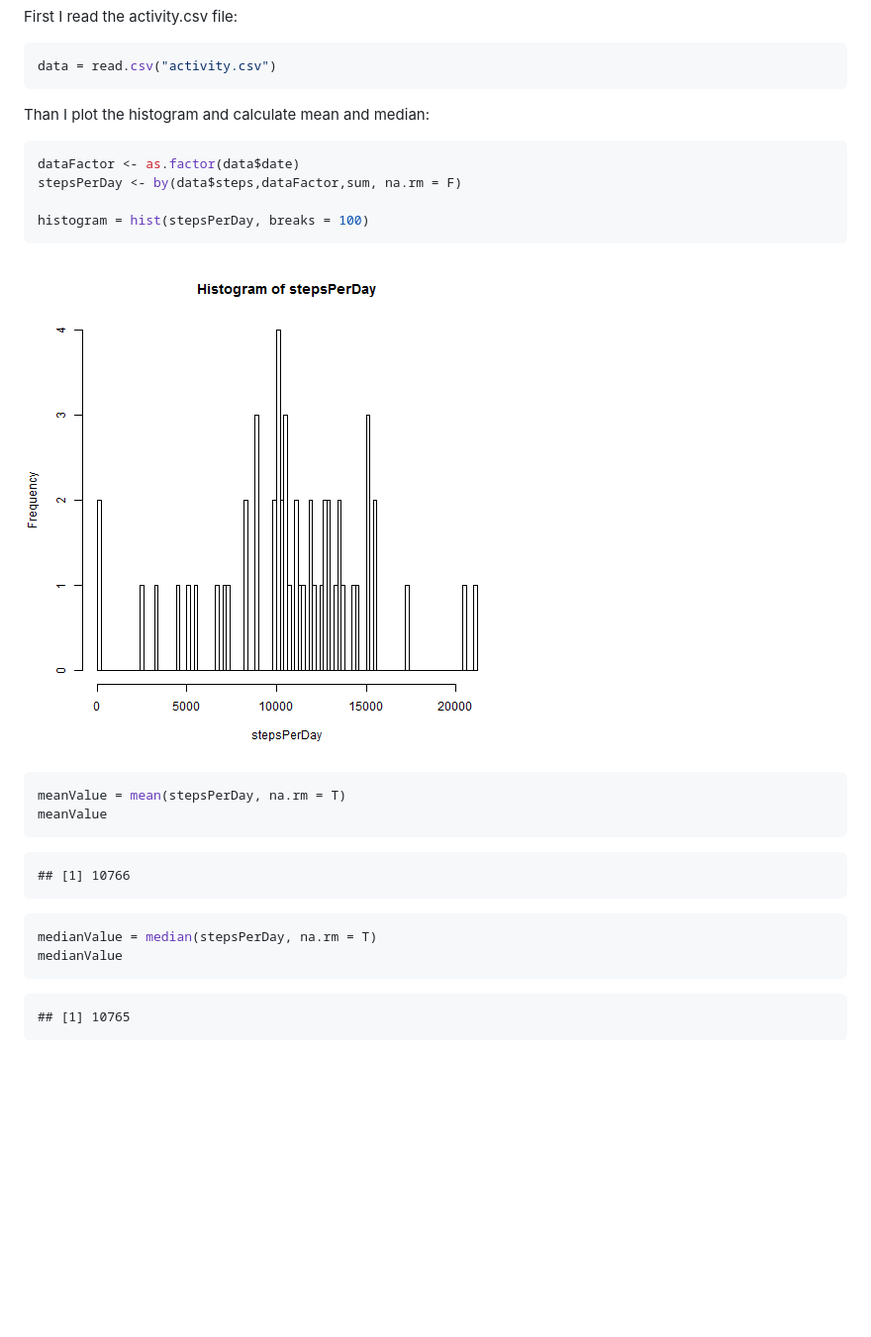
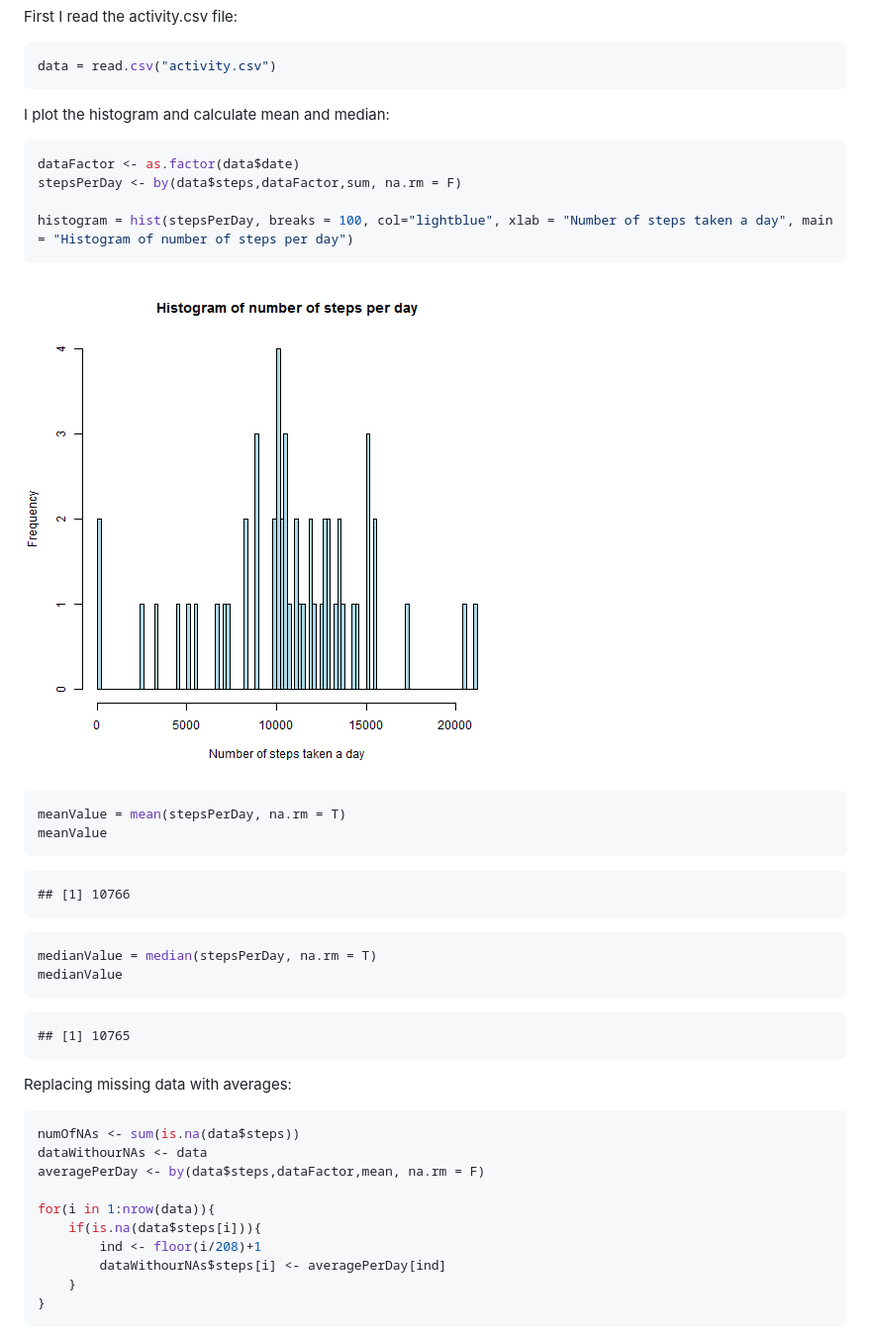
Before and after one commit to bihdo/reprRes_ass1, a Markdown page: ass01.md, the part around the change printed below. Shown: that part at 99% size. Rendered like a GitHub page; pictures changed too: figure/unnamed-chunk-2.png; blank space fills up the shorter version.

````diff
--- a/ass01.md
+++ b/ass01.md
@@ -10,14 +10,14 @@ First I read the activity.csv file:
 data = read.csv("activity.csv")
 ```
 
-Than I plot the histogram and calculate mean and median:
+I plot the histogram and calculate mean and median:
 
 
 ```r
 dataFactor <- as.factor(data$date)
 stepsPerDay <- by(data$steps,dataFactor,sum, na.rm = F)
 
-histogram = hist(stepsPerDay, breaks = 100)
+histogram = hist(stepsPerDay, breaks = 100, col="lightblue", xlab = "Number of steps taken a day", main = "Histogram of number of steps per day")
 ```
 
 ![plot of chunk unnamed-chunk-2](figure/unnamed-chunk-2.png)
@@ -39,3 +39,20 @@ medianValue
 ```
 ## [1] 10765
 ```
+
+Replacing missing data with averages:
+
+
+```r
+numOfNAs <- sum(is.na(data$steps))
+dataWithourNAs <- data
+averagePerDay <- by(data$steps,dataFactor,mean, na.rm = F)
+
+for(i in 1:nrow(data)){
+    if(is.na(data$steps[i])){
+        ind <- floor(i/208)+1
+        dataWithourNAs$steps[i] <- averagePerDay[ind]
+    }
+}
+```
+
````
Also changed, not shown: other parts of ass01.md (+29 -0 lines), figure/unnamed-chunk-4.png (added), 2 other files.
